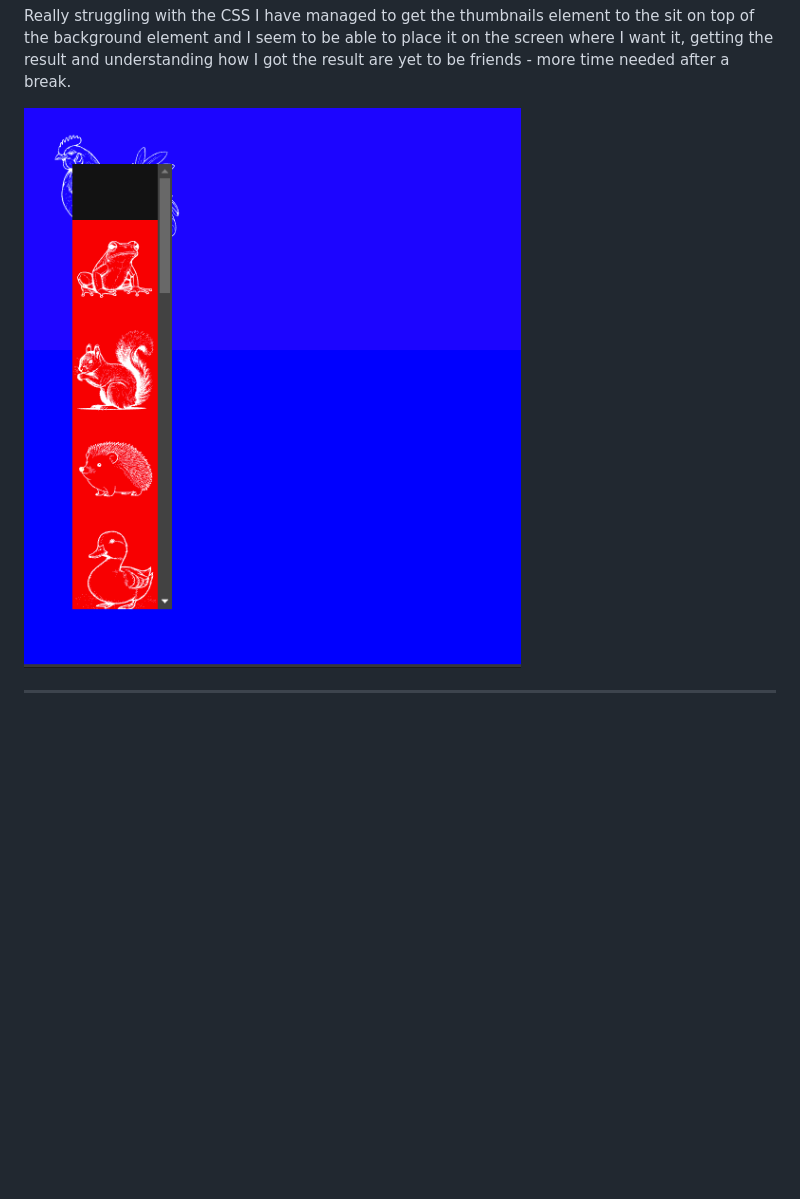
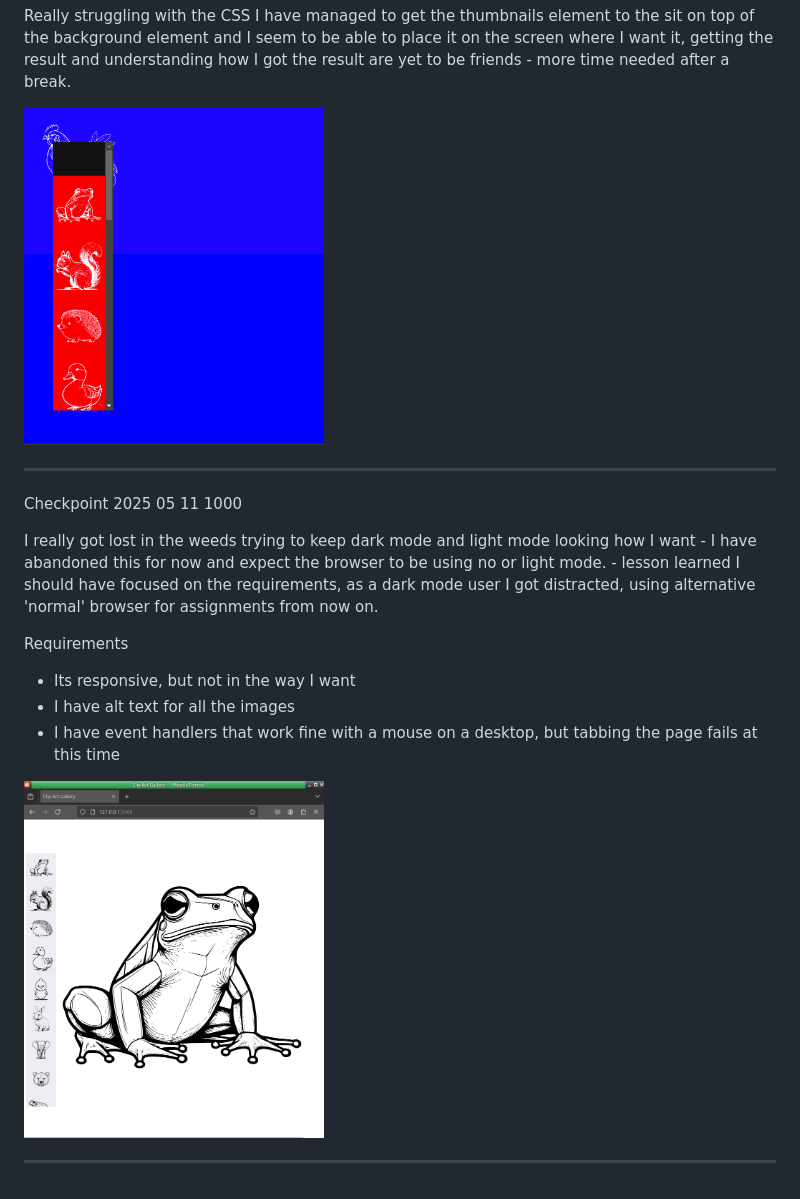
Before and after one commit to Ivovis/Week-02-assignment, a Markdown page: README.md, the part around one of its changes. Rendered like a GitHub page; pictures changed too: misc/CheckPoint3.png (added); blank space fills up the shorter version.

```diff
--- a/README.md
+++ b/README.md
@@ -32,6 +32,20 @@ Checkpoint 2025 05 10 1546
 
 Really struggling with the CSS I have managed to get the thumbnails element to the sit on top of the background element and I seem to be able to place it on the screen where I want it, getting the result and understanding how I got the result are yet to be friends - more time needed after a break.
 
-<img src="./misc/checkpoint2.png">
+<img src="./misc/checkpoint2.png" width="300px">
 
 ---
+
+Checkpoint 2025 05 11 1000
+
+I really got lost in the weeds trying to keep dark mode and light mode looking how I want - I have abandoned this for now and expect the browser to be using no or light mode. - lesson learned I should have focused on the requirements, as a dark mode user I got distracted, using alternative 'normal' browser for assignments from now on.
+
+Requirements
+
+- Its responsive, but not in the way I want
+- I have alt text for all the images
+- I have event handlers that work fine with a mouse on a desktop, but tabbing the page fails at this time
+
+<img src="./misc/CheckPoint3.png" width="300px">
+
+---
```
Also changed, not shown: other parts of README.md (+3 -3 lines), 4 other files.
